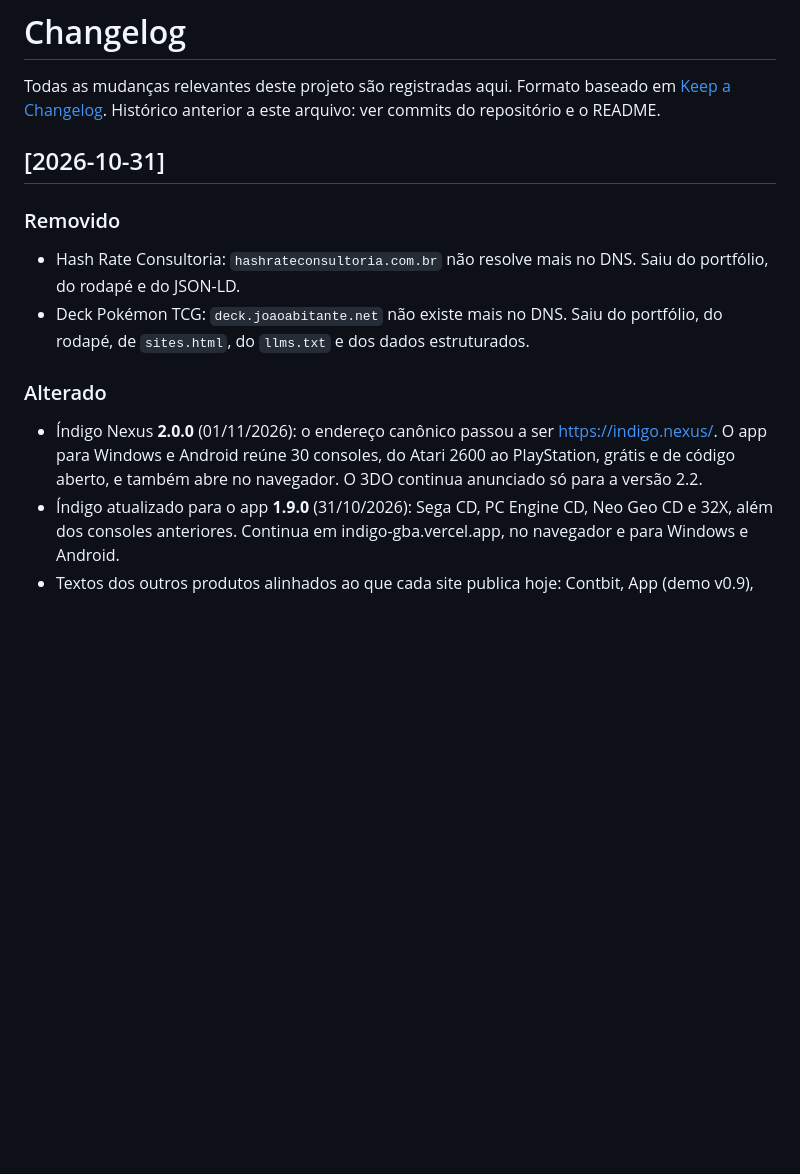
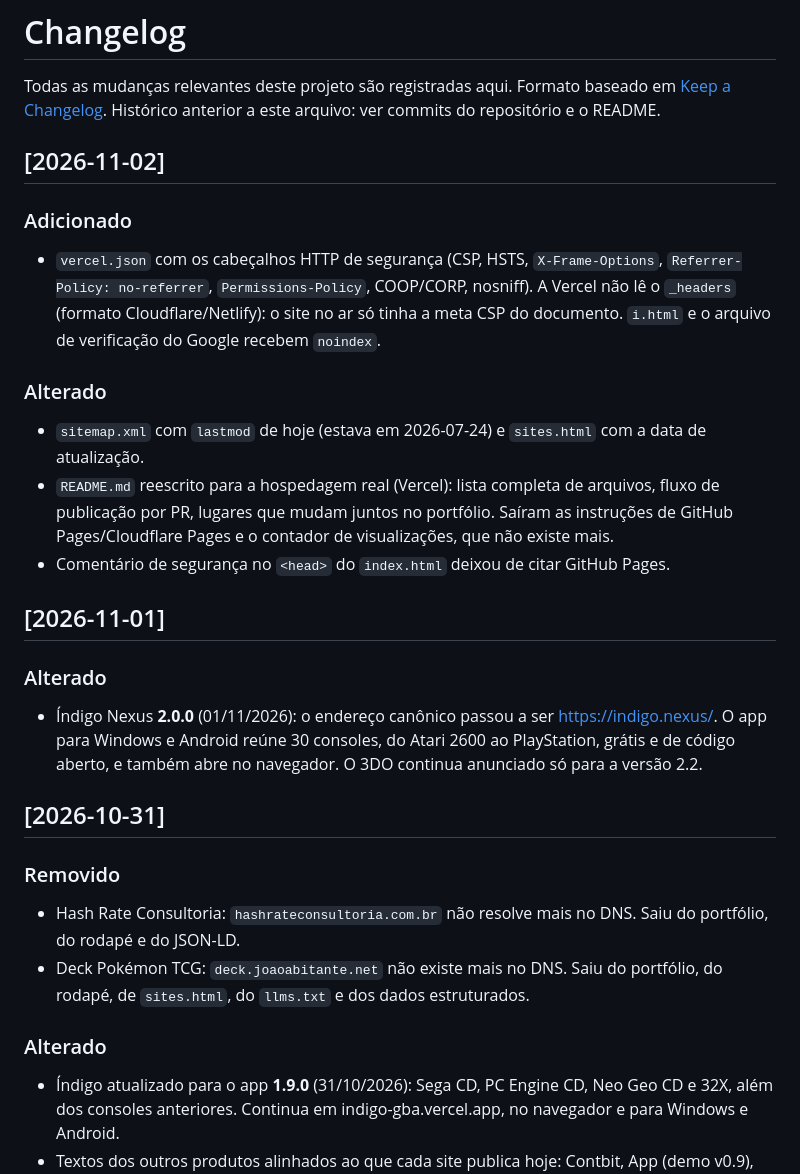
Before and after one commit to joaoabitante/abitanteventures, a Markdown page: CHANGELOG.md, the part around the change. Drawn GitHub-style; blank space fills up the shorter version.

```diff
--- a/CHANGELOG.md
+++ b/CHANGELOG.md
@@ -3,6 +3,29 @@
 Todas as mudanças relevantes deste projeto são registradas aqui.
 Formato baseado em [Keep a Changelog](https://keepachangelog.com/pt-BR/1.1.0/).
 Histórico anterior a este arquivo: ver commits do repositório e o README.
+
+## [2026-11-02]
+### Adicionado
+- `vercel.json` com os cabeçalhos HTTP de segurança (CSP, HSTS, `X-Frame-Options`,
+  `Referrer-Policy: no-referrer`, `Permissions-Policy`, COOP/CORP, nosniff). A Vercel
+  não lê o `_headers` (formato Cloudflare/Netlify): o site no ar só tinha a meta CSP
+  do documento. `i.html` e o arquivo de verificação do Google recebem `noindex`.
+
+### Alterado
+- `sitemap.xml` com `lastmod` de hoje (estava em 2026-07-24) e `sites.html` com a data
+  de atualização.
+- `README.md` reescrito para a hospedagem real (Vercel): lista completa de arquivos,
+  fluxo de publicação por PR, lugares que mudam juntos no portfólio. Saíram as
+  instruções de GitHub Pages/Cloudflare Pages e o contador de visualizações, que
+  não existe mais.
+- Comentário de segurança no `<head>` do `index.html` deixou de citar GitHub Pages.
+
+## [2026-11-01]
+### Alterado
+- Índigo Nexus **2.0.0** (01/11/2026): o endereço canônico passou a ser
+  https://indigo.nexus/. O app para Windows e Android reúne 30 consoles,
+  do Atari 2600 ao PlayStation, grátis e de código aberto, e também abre
+  no navegador. O 3DO continua anunciado só para a versão 2.2.
 
 ## [2026-10-31]
 ### Removido
@@ -12,10 +35,6 @@ Histórico anterior a este arquivo: ver commits do repositório e o README.
   Saiu do portfólio, do rodapé, de `sites.html`, do `llms.txt` e dos dados estruturados.
 
 ### Alterado
-- Índigo Nexus **2.0.0** (01/11/2026): o endereço canônico passou a ser
-  https://indigo.nexus/. O app para Windows e Android reúne 30 consoles,
-  do Atari 2600 ao PlayStation, grátis e de código aberto, e também abre
-  no navegador. O 3DO continua anunciado só para a versão 2.2.
 - Índigo atualizado para o app **1.9.0** (31/10/2026): Sega CD, PC Engine CD,
   Neo Geo CD e 32X, além dos consoles anteriores. Continua em
   indigo-gba.vercel.app, no navegador e para Windows e Android.
```
Also changed, not shown: README.md (+32 -42 lines).
